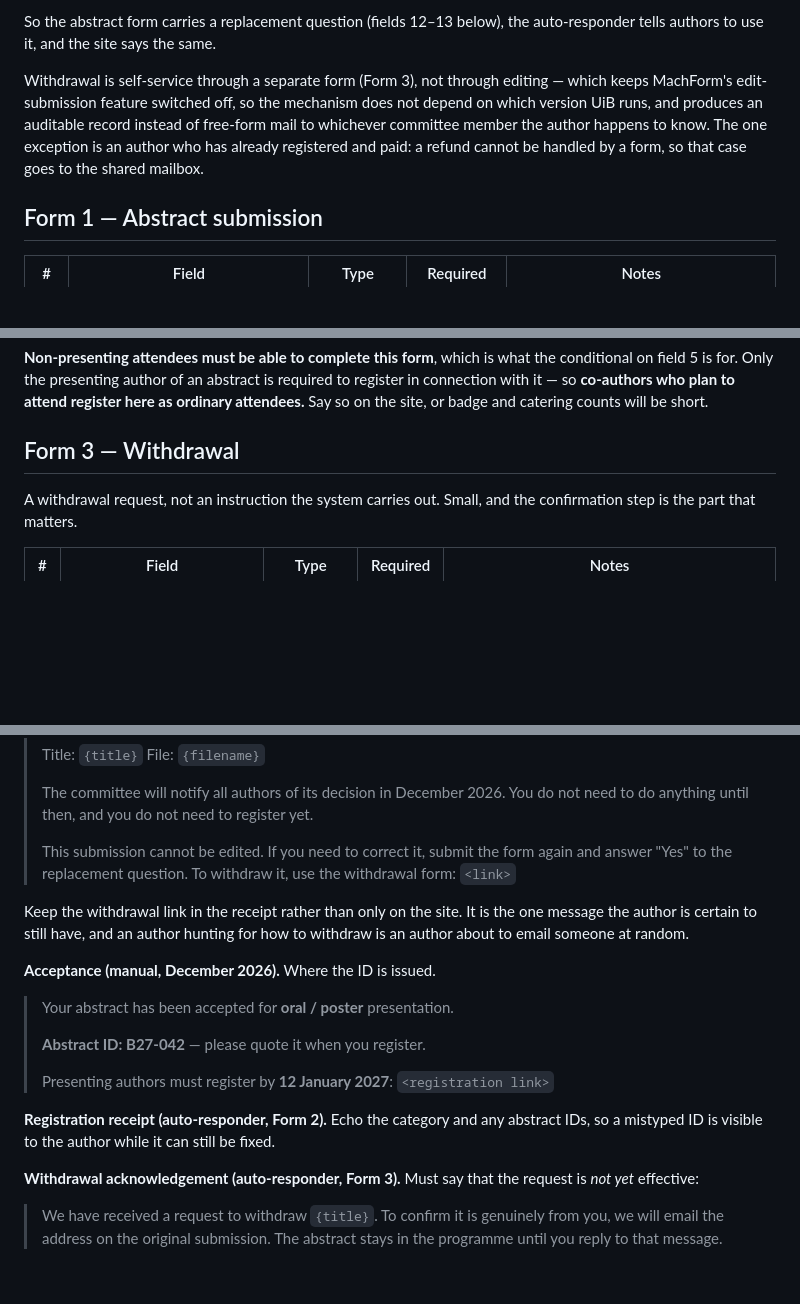
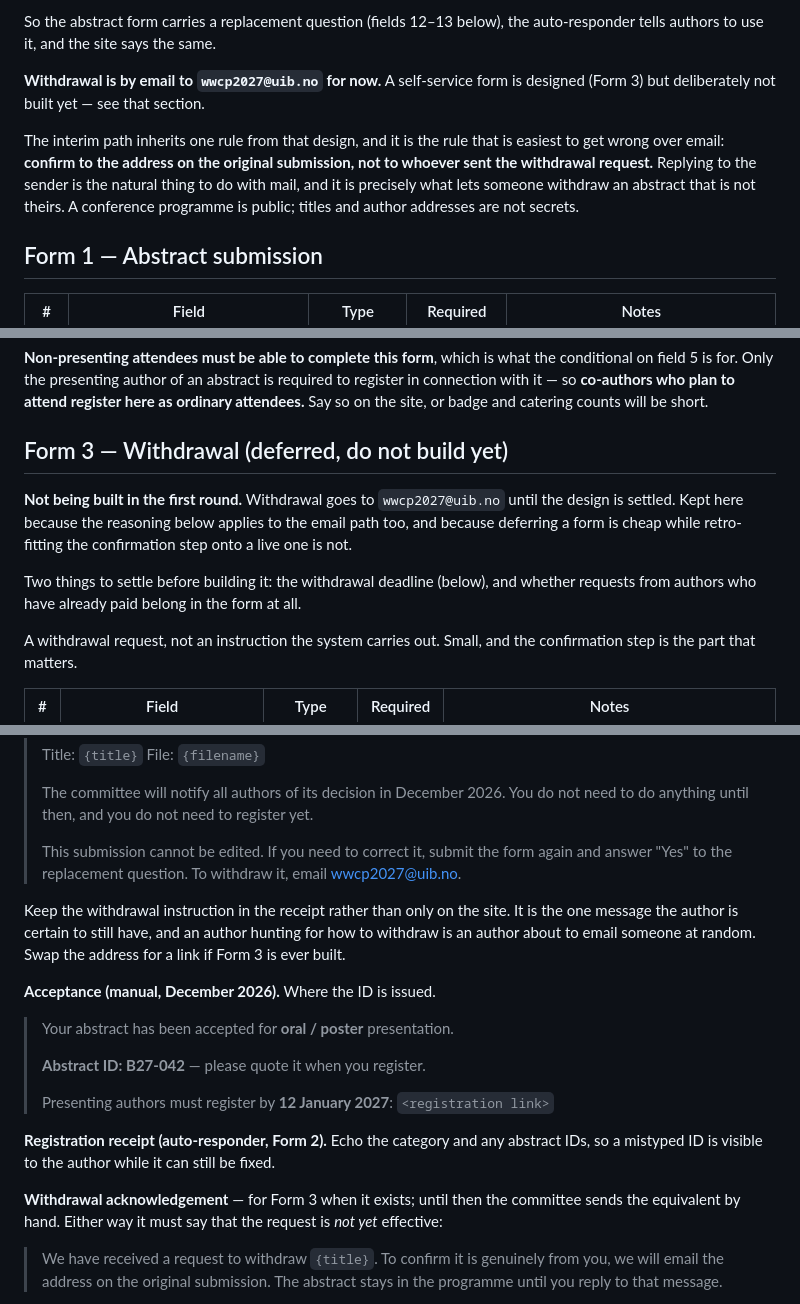
Before and after one commit to yliu-fort/wcb2026website, a Markdown page: docs/forms.md, 3 parts joined by grey strips. Drawn GitHub-style; blank space fills up the shorter version.

Commit message:
Defer the withdrawal form; keep withdrawal on email meanwhile
Form 3 stays specified but unbuilt: its two open questions — the withdrawal
deadline, and whether post-payment requests belong in a form at all — are
cheaper to settle before it exists than after, since retro-fitting a
confirmation step onto a form authors are already using is not a quiet change.

The interim email path inherits the rule that made the form design work, and it
is the rule email makes easiest to get wrong: confirm to the address on the
original submission, not to whoever sent the request. Replying to the sender is
the natural instinct with mail, and it is exactly what would let someone
withdraw an abstract that is not theirs — a programme is public, so titles and
author addresses are not secrets.

Co-Authored-By: Claude Opus 5 <noreply@anthropic.com>

```diff
--- a/docs/forms.md
+++ b/docs/forms.md
@@ -71,12 +73,15 @@ programme.
 So the abstract form carries a replacement question (fields 12–13 below), the
 auto-responder tells authors to use it, and the site says the same.
 
-Withdrawal is self-service through a separate form (Form 3), not through editing
-— which keeps MachForm's edit-submission feature switched off, so the mechanism
-does not depend on which version UiB runs, and produces an auditable record
-instead of free-form mail to whichever committee member the author happens to
-know. The one exception is an author who has already registered and paid: a
-refund cannot be handled by a form, so that case goes to the shared mailbox.
+**Withdrawal is by email to `wwcp2027@uib.no` for now.** A self-service form is
+designed (Form 3) but deliberately not built yet — see that section.
+
+The interim path inherits one rule from that design, and it is the rule that is
+easiest to get wrong over email: **confirm to the address on the original
+submission, not to whoever sent the withdrawal request.** Replying to the sender
+is the natural thing to do with mail, and it is precisely what lets someone
+withdraw an abstract that is not theirs. A conference programme is public;
+titles and author addresses are not secrets.
 
 ## Form 1 — Abstract submission
 
@@ -148,7 +153,15 @@ required to register in connection with it — so **co-authors who plan to atten
 register here as ordinary attendees.** Say so on the site, or badge and catering
 counts will be short.
 
-## Form 3 — Withdrawal
+## Form 3 — Withdrawal (deferred, do not build yet)
+
+**Not being built in the first round.** Withdrawal goes to `wwcp2027@uib.no`
+until the design is settled. Kept here because the reasoning below applies to
+the email path too, and because deferring a form is cheap while retro-fitting
+the confirmation step onto a live one is not.
+
+Two things to settle before building it: the withdrawal deadline (below), and
+whether requests from authors who have already paid belong in the form at all.
 
 A withdrawal request, not an instruction the system carries out. Small, and the
 confirmation step is the part that matters.
@@ -195,12 +208,13 @@ should stop being self-service at that point.
 > not need to do anything until then, and you do not need to register yet.
 >
 > This submission cannot be edited. If you need to correct it, submit the form
-> again and answer "Yes" to the replacement question. To withdraw it, use the
-> withdrawal form: `<link>`
+> again and answer "Yes" to the replacement question. To withdraw it, email
+> wwcp2027@uib.no.
 
-Keep the withdrawal link in the receipt rather than only on the site. It is the
-one message the author is certain to still have, and an author hunting for how
-to withdraw is an author about to email someone at random.
+Keep the withdrawal instruction in the receipt rather than only on the site. It
+is the one message the author is certain to still have, and an author hunting
+for how to withdraw is an author about to email someone at random. Swap the
+address for a link if Form 3 is ever built.
 
 **Acceptance (manual, December 2026).** Where the ID is issued.
 
@@ -214,8 +228,9 @@ to withdraw is an author about to email someone at random.
 abstract IDs, so a mistyped ID is visible to the author while it can still be
 fixed.
 
-**Withdrawal acknowledgement (auto-responder, Form 3).** Must say that the
-request is *not yet* effective:
+**Withdrawal acknowledgement** — for Form 3 when it exists; until then the
+committee sends the equivalent by hand. Either way it must say that the request
+is *not yet* effective:
 
 > We have received a request to withdraw `{title}`. To confirm it is genuinely
 > from you, we will email the address on the original submission. The abstract
```
Also changed, not shown: other parts of docs/forms.md (+7 -4 lines).
